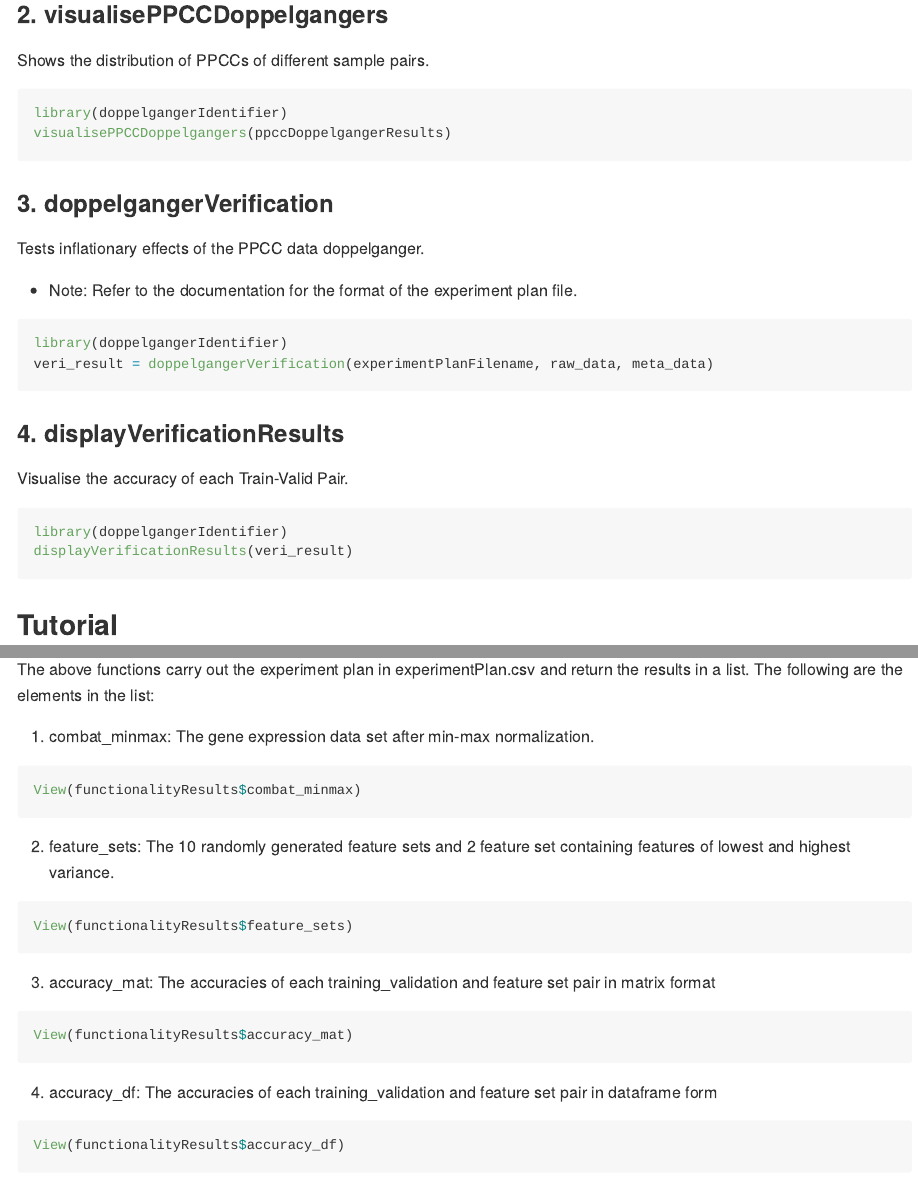
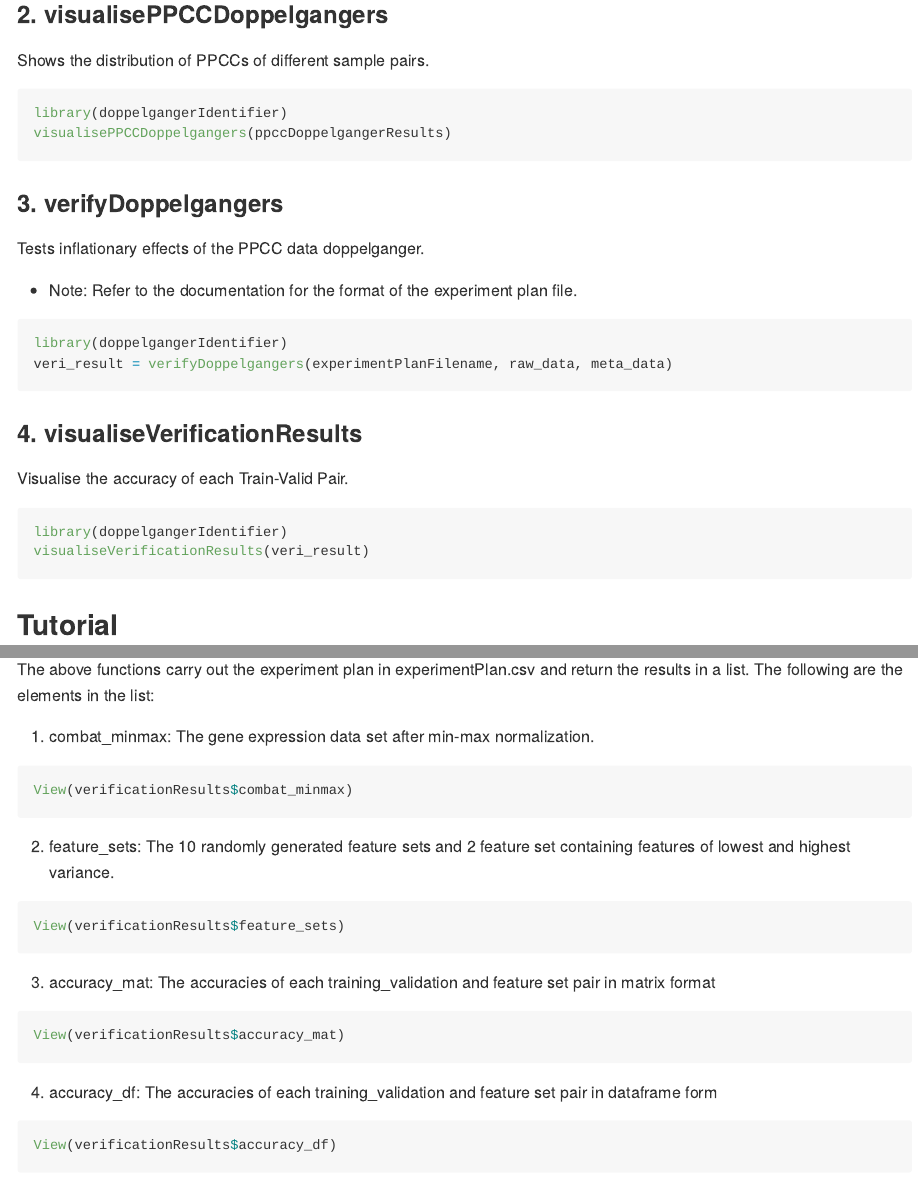
Before and after one commit to lr98769/doppelgangerIdentifier, an R Markdown document (README.Rmd): the page in a window 1100 px wide, from 850 px down, and a second part further down, joined at a grey line. The pictures show the output file README.md that the author committed with the source, drawn offline in the style of GitHub; long lines of code are wrapped.

Commit message:
Edit documentation

````diff
--- a/README.Rmd
+++ b/README.Rmd
@@ -55,7 +55,7 @@ library(doppelgangerIdentifier)
 visualisePPCCDoppelgangers(ppccDoppelgangerResults)
 ```
 
-### 3. doppelgangerVerification
+### 3. verifyDoppelgangers
 
 Tests inflationary effects of the PPCC data doppelganger.
 
@@ -63,16 +63,16 @@ Tests inflationary effects of the PPCC data doppelganger.
 
 ``` r
 library(doppelgangerIdentifier)
-veri_result = doppelgangerVerification(experimentPlanFilename, raw_data, meta_data)
+veri_result = verifyDoppelgangers(experimentPlanFilename, raw_data, meta_data)
 ```
 
-### 4. displayVerificationResults
+### 4. visualiseVerificationResults
 
 Visualise the accuracy of each Train-Valid Pair.
 
 ``` r
 library(doppelgangerIdentifier)
-displayVerificationResults(veri_result)
+visualiseVerificationResults(veri_result)
 ```
 
 ## Tutorial
@@ -183,25 +183,25 @@ The above functions carry out the experiment plan in experimentPlan.csv and retu
 1. combat_minmax: The gene expression data set after min-max normalization.
 
 ```{r}
-View(functionalityResults$combat_minmax)
+View(verificationResults$combat_minmax)
 ```
 
 2. feature_sets: The 10 randomly generated feature sets and 2 feature set containing features of lowest and highest variance.
 
 ```{r}
-View(functionalityResults$feature_sets)
+View(verificationResults$feature_sets)
 ```
 
 3. accuracy_mat: The accuracies of each training_validation and feature set pair in matrix format
 
 ```{r}
-View(functionalityResults$accuracy_mat)
+View(verificationResults$accuracy_mat)
 ```
 
 4. accuracy_df: The accuracies of each training_validation and feature set pair in dataframe form
 
 ```{r}
-View(functionalityResults$accuracy_df)
+View(verificationResults$accuracy_df)
 ```
 
 In our current experiment plan, there are 6 training-validation data set pairs:
````
Also changed, not shown: R/getPPCCDoppelgangers.R (+22 -7 lines), R/verifyDoppelgangers.R (+25 -9 lines), R/visualisePPCCDoppelgangers.R (+4 -2 lines), R/visualiseVerificationResults.R (+16 -9 lines), README.md, README.Rmd (4 more changed lines), 6 other files.
